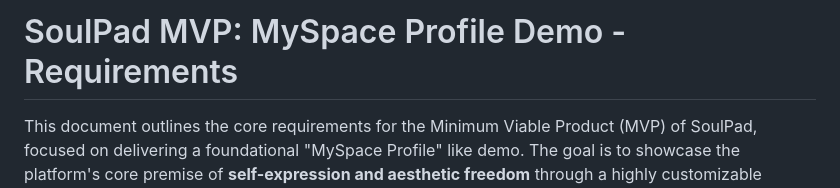
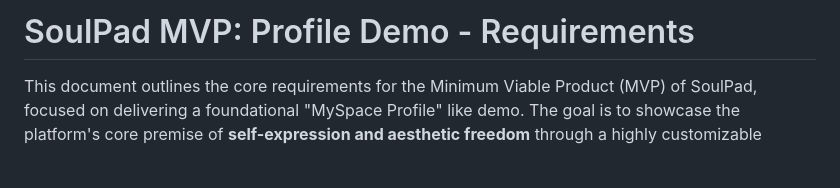
Before and after one commit to TheSoulPad/soulpad_marketing, a Markdown page: docs/requirements.md, the part around the change. Rendered like a GitHub page; blank space fills up the shorter version.

```diff
--- a/docs/requirements.md
+++ b/docs/requirements.md
@@ -1,4 +1,4 @@
-# SoulPad MVP: MySpace Profile Demo - Requirements
+# SoulPad MVP: Profile Demo - Requirements
 
 This document outlines the core requirements for the Minimum Viable Product (MVP) of SoulPad, focused on delivering a foundational "MySpace Profile" like demo. The goal is to showcase the platform's core premise of **self-expression and aesthetic freedom** through a highly customizable personal digital space, distinct from traditional social media [1, 2].
 
```
Also changed, not shown: docs/plan.md (added, +259 -0 lines), docs/tasks.md (+1 -1 lines).
